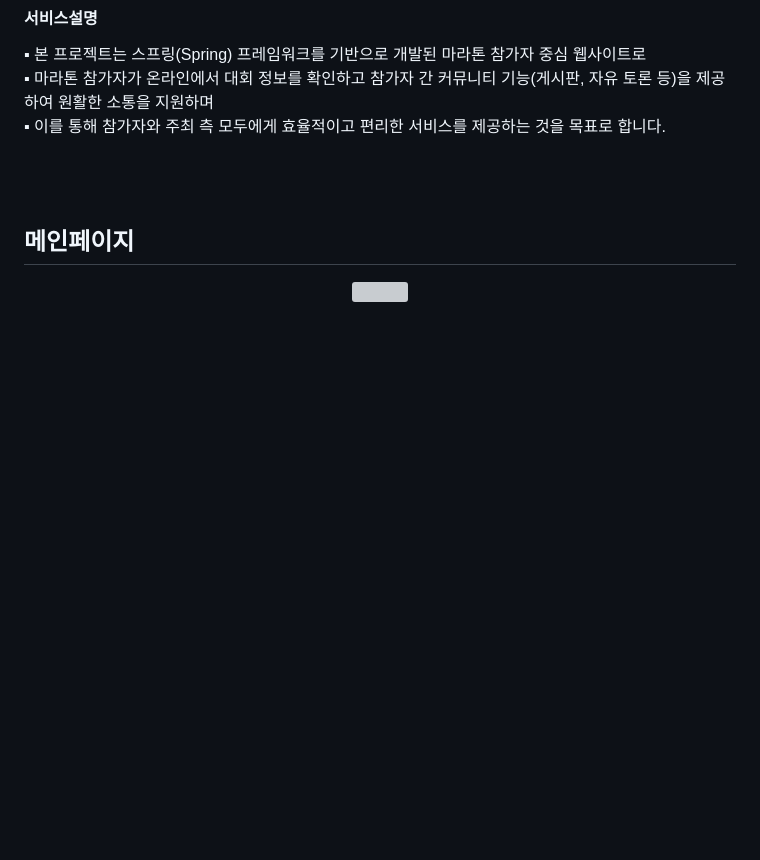
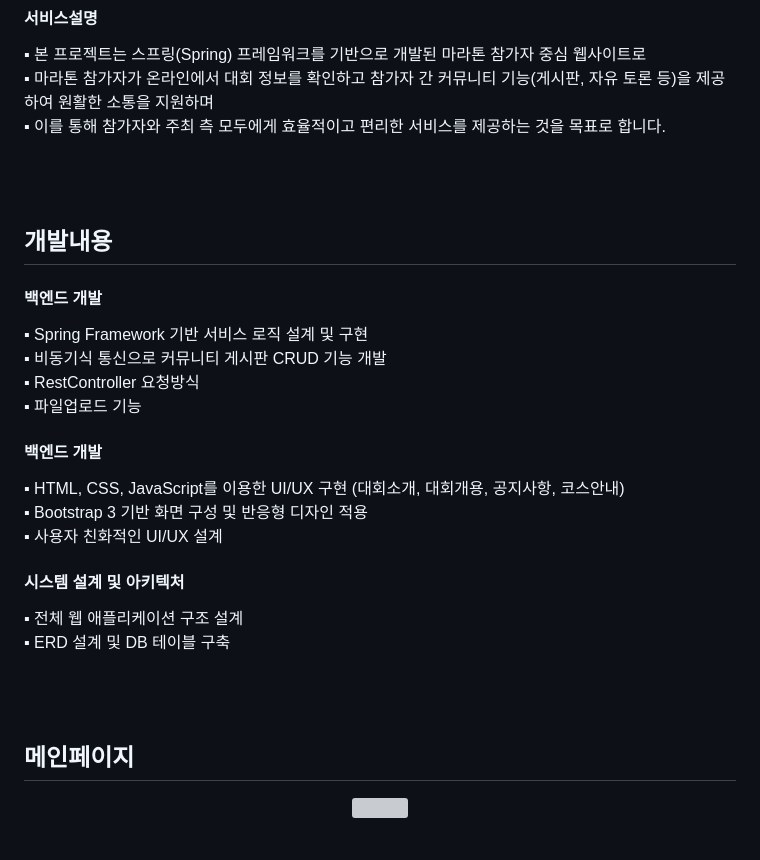
Before and after one commit to leejonggwon/MarathonWebsite, a Markdown page: README.md, the part around the change printed below. Drawn GitHub-style; blank space fills up the shorter version; grey boxes are pictures that could not be loaded.

```diff
--- a/README.md
+++ b/README.md
@@ -8,3 +8,20 @@
 
 <br>
 <br>
+
+## 개발내용
+#### 백엔드 개발
+▪ Spring Framework 기반 서비스 로직 설계 및 구현 <br>
+▪ 비동기식 통신으로 커뮤니티 게시판 CRUD 기능 개발 <br>
+▪ RestController 요청방식<br>
+▪ 파일업로드 기능 <br>
+
+#### 백엔드 개발
+▪ HTML, CSS, JavaScript를 이용한 UI/UX 구현 (대회소개, 대회개용, 공지사항, 코스안내) <br>
+▪ Bootstrap 3 기반 화면 구성 및 반응형 디자인 적용 <br>
+▪ 사용자 친화적인 UI/UX 설계<br>
+
+#### 시스템 설계 및 아키텍처
+▪ 전체 웹 애플리케이션 구조 설계 <br>
+▪ ERD 설계 및 DB 테이블 구축
+
```
Also changed, not shown: other parts of README.md (+3 -0 lines).
